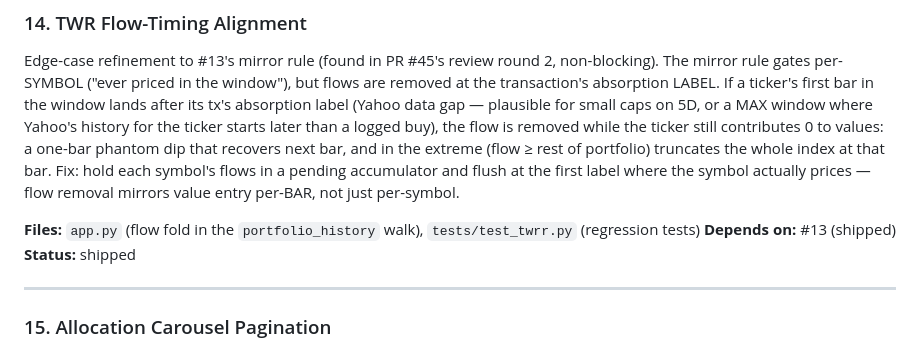
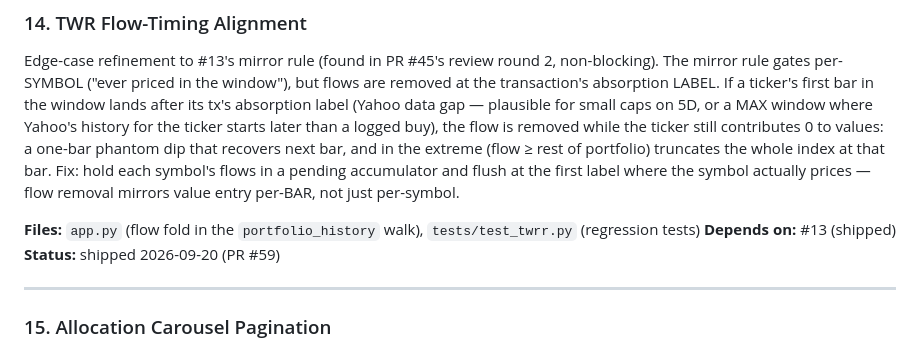
Before and after one commit to ChristopheAwad/portfoliarr, a Markdown page: roadmap.md, the part around the change. Rendered like a GitHub page.

Commit message:
Record roadmap #14 shipped with PR number

```diff
--- a/roadmap.md
+++ b/roadmap.md
@@ -112,7 +112,7 @@ Edge-case refinement to #13's mirror rule (found in PR #45's review round 2, non
 
 **Files:** `app.py` (flow fold in the `portfolio_history` walk), `tests/test_twrr.py` (regression tests)
 **Depends on:** #13 (shipped)
-**Status:** shipped
+**Status:** shipped 2026-09-20 (PR #59)
 
 ---
 
```
